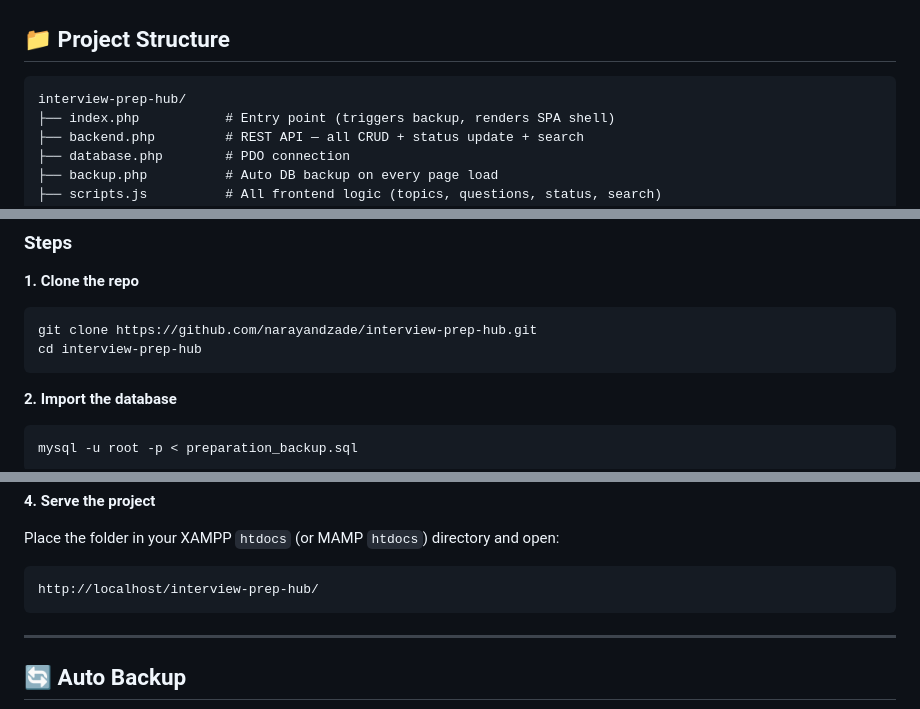
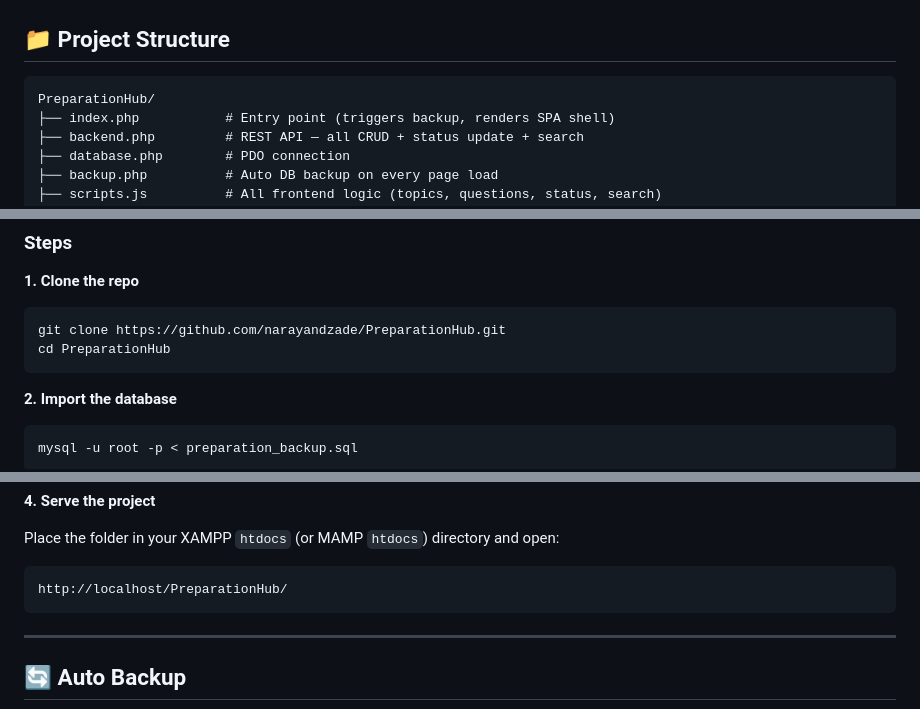
Before and after one commit to narayandzade/PreparationHub, a Markdown page: README.md, 3 parts joined by grey strips. Rendered like a GitHub page.

````diff
--- a/README.md
+++ b/README.md
@@ -38,7 +38,7 @@ A clean, full-stack **PHP + MySQL** single-page application for organizing and p
 ## 📁 Project Structure
 
 ```
-interview-prep-hub/
+PreparationHub/
 ├── index.php           # Entry point (triggers backup, renders SPA shell)
 ├── backend.php         # REST API — all CRUD + status update + search
 ├── database.php        # PDO connection
@@ -61,8 +61,8 @@ interview-prep-hub/
 
 **1. Clone the repo**
 ```bash
-git clone https://github.com/narayandzade/interview-prep-hub.git
-cd interview-prep-hub
+git clone https://github.com/narayandzade/PreparationHub.git
+cd PreparationHub
 ```
 
 **2. Import the database**
@@ -85,7 +85,7 @@ $pass = '';
 
 Place the folder in your XAMPP `htdocs` (or MAMP `htdocs`) directory and open:
 ```
-http://localhost/interview-prep-hub/
+http://localhost/PreparationHub/
 ```
 
 ---
````
